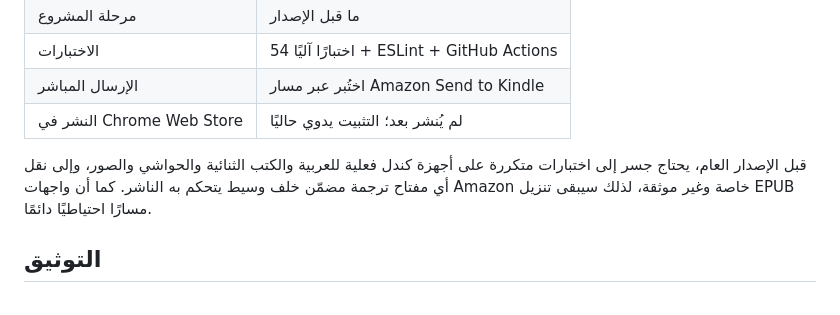
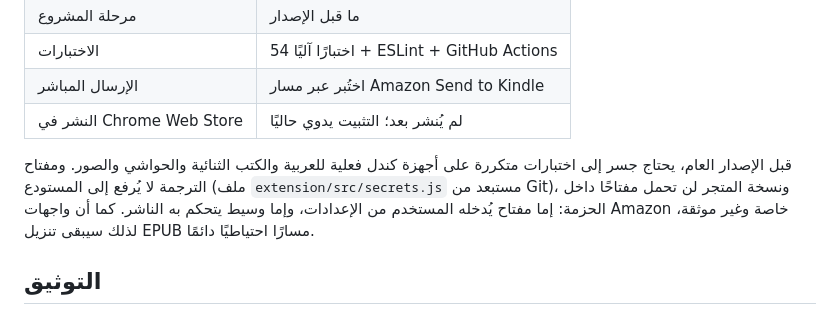
Before and after one commit to Ajarallah/jisr-article-to-kindle, a Markdown page: README.md, the part around the change. Drawn GitHub-style.

```diff
--- a/README.md
+++ b/README.md
@@ -212,7 +212,7 @@ npm test
 | الإرسال المباشر | اختُبر عبر مسار Amazon Send to Kindle |
 | النشر في Chrome Web Store | لم يُنشر بعد؛ التثبيت يدوي حاليًا |
 
-قبل الإصدار العام، يحتاج جسر إلى اختبارات متكررة على أجهزة كندل فعلية للعربية والكتب الثنائية والحواشي والصور، وإلى نقل أي مفتاح ترجمة مضمّن خلف وسيط يتحكم به الناشر. كما أن واجهات Amazon خاصة وغير موثقة، لذلك سيبقى تنزيل EPUB مسارًا احتياطيًا دائمًا.
+قبل الإصدار العام، يحتاج جسر إلى اختبارات متكررة على أجهزة كندل فعلية للعربية والكتب الثنائية والحواشي والصور. ومفتاح الترجمة لا يُرفع إلى المستودع (ملف `extension/src/secrets.js` مستبعد من Git)، ونسخة المتجر لن تحمل مفتاحًا داخل الحزمة: إما مفتاح يُدخله المستخدم من الإعدادات، وإما وسيط يتحكم به الناشر. كما أن واجهات Amazon خاصة وغير موثقة، لذلك سيبقى تنزيل EPUB مسارًا احتياطيًا دائمًا.
 
 ## التوثيق
 
```
Also changed, not shown: README.en.md (+1 -1 lines).
